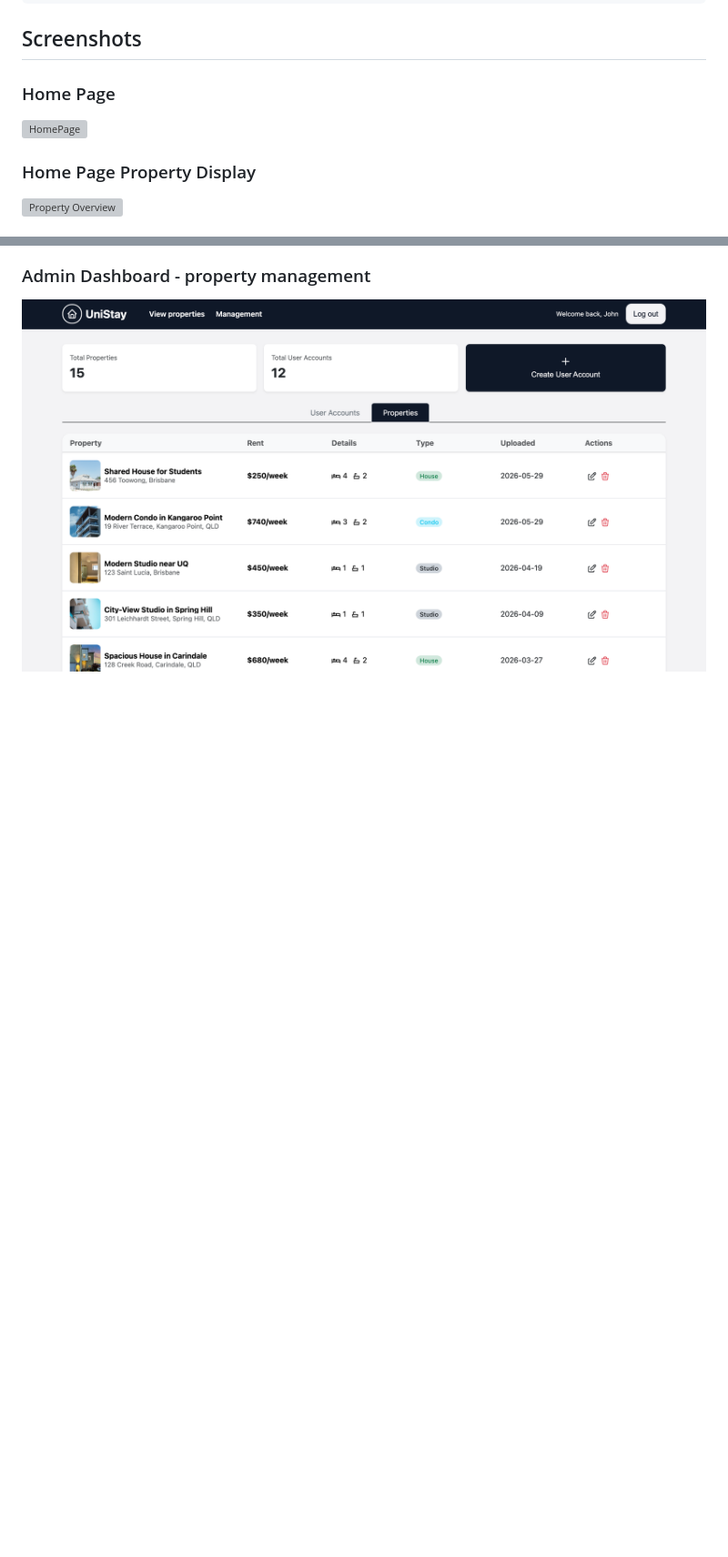
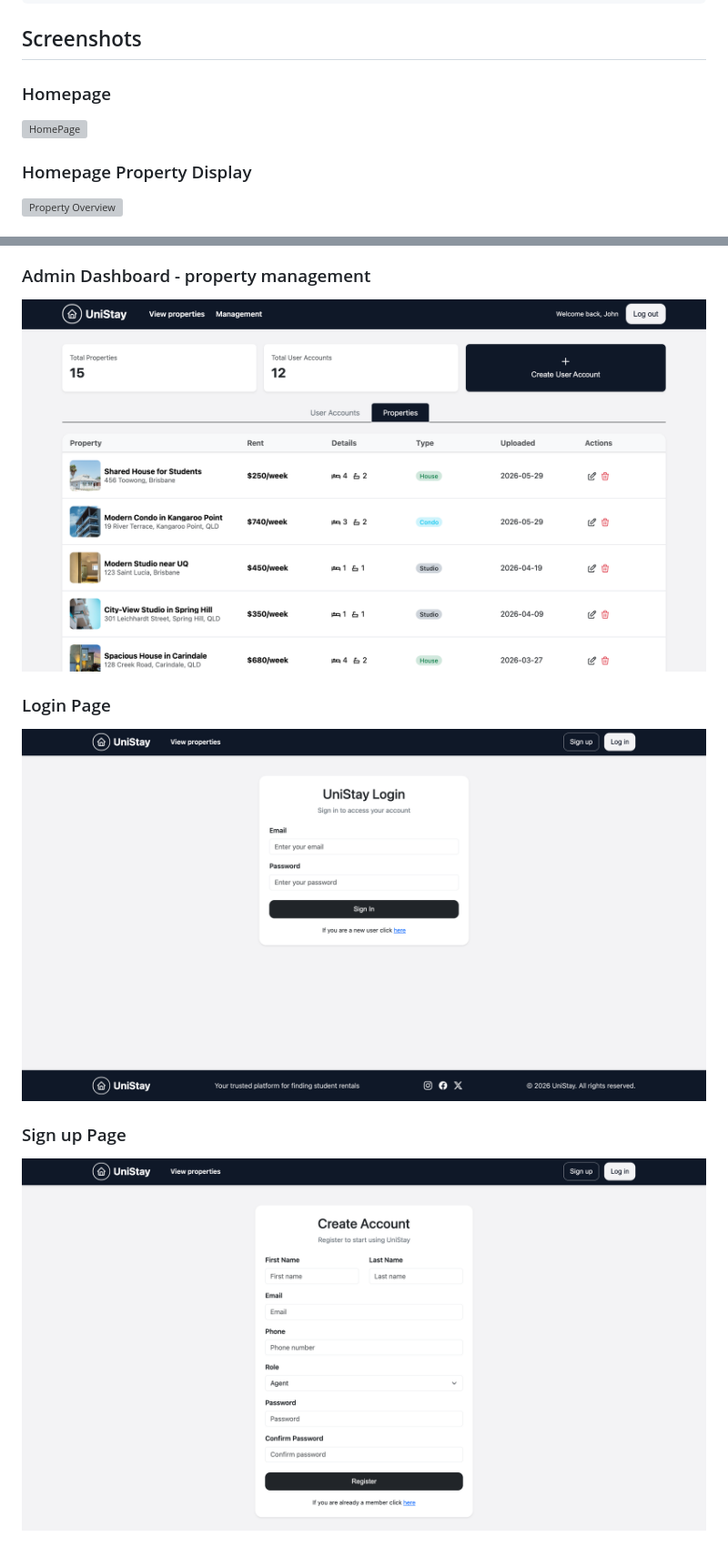
Before and after one commit to ImDuy/IFN582-UniStay, a Markdown page: README.md, 2 parts joined by grey strips. Shown at 91% size. GitHub-like rendering; pictures changed too: image-10.png (added), image-9.png (added); blank space fills up the shorter version; grey boxes are pictures that could not be loaded.

```diff
--- a/README.md
+++ b/README.md
@@ -85,10 +85,10 @@ flask --app app run
 
 ## Screenshots
 
-### Home Page
+### Homepage
 
 ![HomePage](image.png)
 
-### Home Page Property Display
+### Homepage Property Display
 
 ![Property Overview](image-6.png)
@@ -108,3 +121,11 @@ flask --app app run
 ### Admin Dashboard - property management
 
 ![Admin Dashboard - properties](image-4.png)
+
+### Login Page
+
+![Login](image-9.png)
+
+### Sign up Page
+
+![Sign up](image-10.png)
```
Also changed, not shown: other parts of README.md (+13 -0 lines), image-12.png (added), image-8.png (added), 2 other files.
